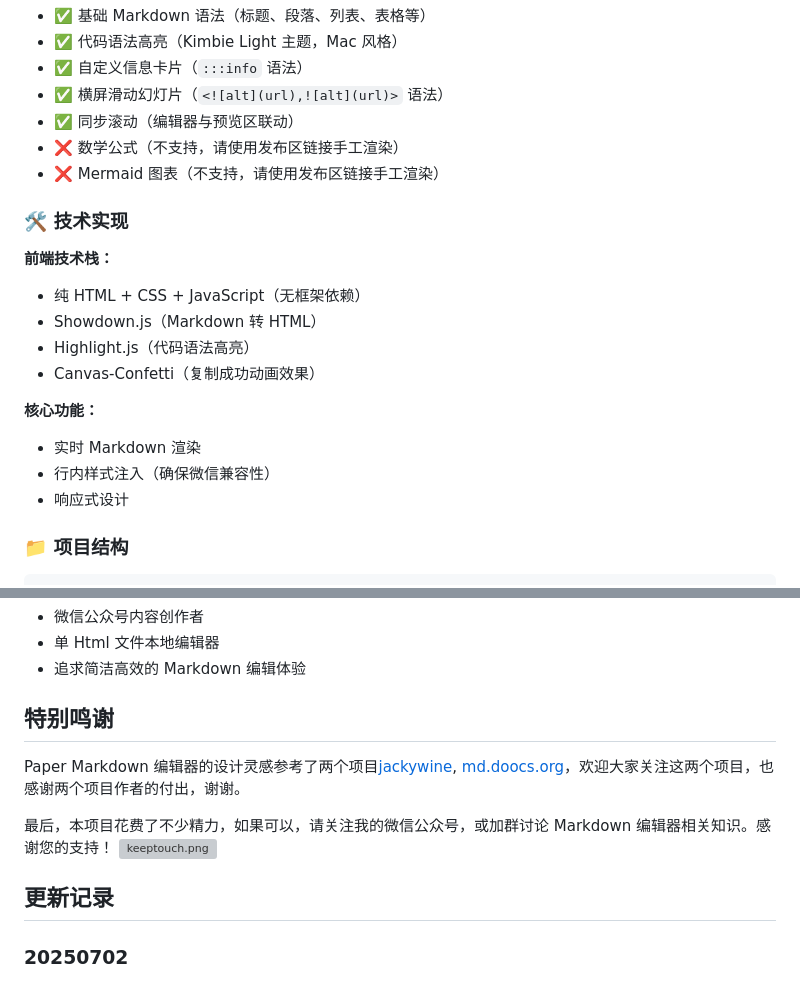
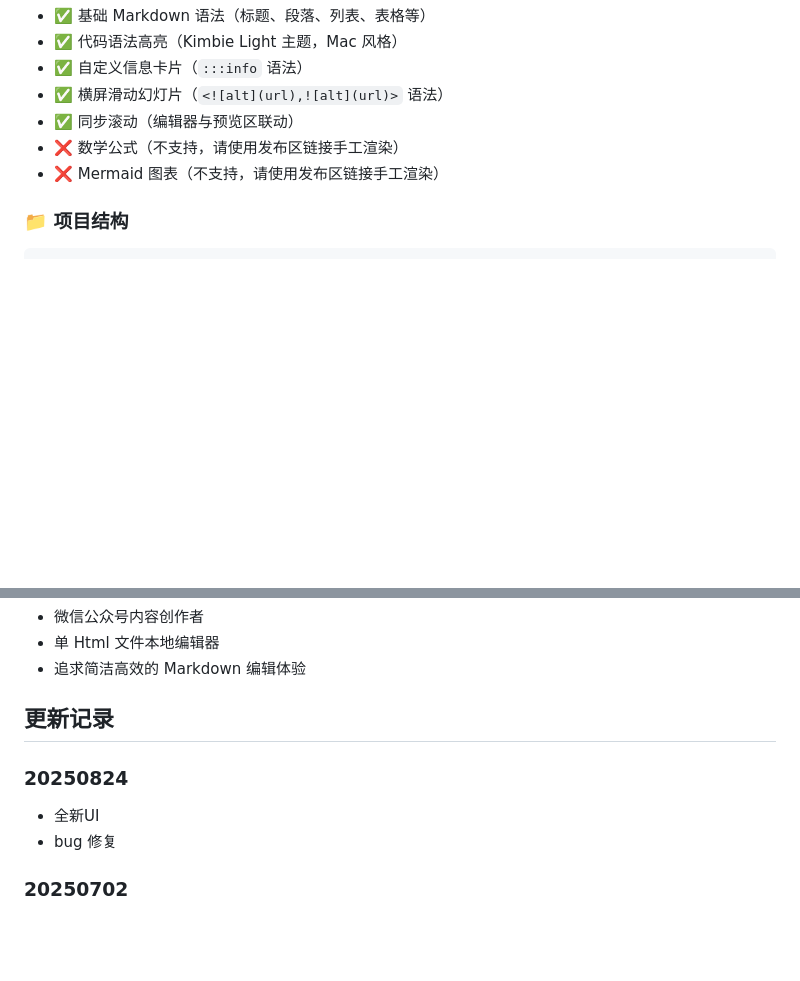
Before and after one commit to baoguok/Paper, a Markdown page: README.md, 2 parts joined by grey strips. Drawn GitHub-style; blank space fills up the shorter version; grey boxes are pictures that could not be loaded.

Commit message:
全新UI，bug修复

````diff
--- a/README.md
+++ b/README.md
@@ -45,19 +45,6 @@
 - ❌ 数学公式（不支持，请使用发布区链接手工渲染）
 - ❌ Mermaid 图表（不支持，请使用发布区链接手工渲染）
 
-### 🛠️ 技术实现
-
-**前端技术栈：**
-- 纯 HTML + CSS + JavaScript（无框架依赖）
-- Showdown.js（Markdown 转 HTML）
-- Highlight.js（代码语法高亮）
-- Canvas-Confetti（复制成功动画效果）
-
-**核心功能：**
-- 实时 Markdown 渲染
-- 行内样式注入（确保微信兼容性）
-- 响应式设计
-
 ### 📁 项目结构
 
 ```
@@ -94,14 +81,11 @@ Paper/
 - 追求简洁高效的 Markdown 编辑体验
 
 
-## 特别鸣谢
+## 更新记录
 
-Paper Markdown 编辑器的设计灵感参考了两个项目[jackywine](https://dqxf1izhlm.feishu.cn/wiki/RxfQwz2qXi06aqk17Hocfj5Gnk1), [md.doocs.org](https://md.doocs.org/)，欢迎大家关注这两个项目，也感谢两个项目作者的付出，谢谢。
-
-最后，本项目花费了不少精力，如果可以，请关注我的微信公众号，或加群讨论 Markdown 编辑器相关知识。感谢您的支持！
-![keeptouch.png](/keeptouch.png)
-
-## 更新记录
+### 20250824
+- 全新UI
+- bug 修复
 
 ### 20250702
 - 优化三级标题的显示样式
````
Also changed, not shown: other parts of README.md (+1 -1 lines).
